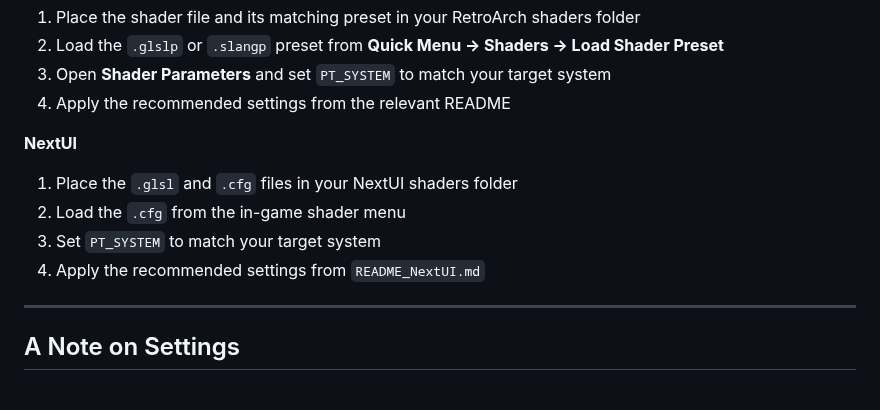
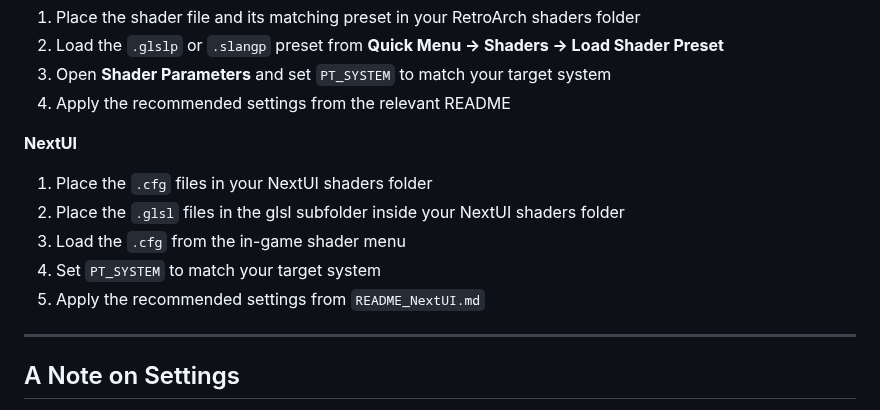
Before and after one commit to SkyWalker541/PT-SkyWalker541, a Markdown page: README.md, the part around the change. GitHub-like rendering.

```diff
--- a/README.md
+++ b/README.md
@@ -166,10 +166,11 @@ NextUI thresholds differ because detection runs on the post-processed frame rath
 4. Apply the recommended settings from the relevant README
 
 **NextUI**
-1. Place the `.glsl` and `.cfg` files in your NextUI shaders folder
-2. Load the `.cfg` from the in-game shader menu
-3. Set `PT_SYSTEM` to match your target system
-4. Apply the recommended settings from `README_NextUI.md`
+1. Place the `.cfg` files in your NextUI shaders folder
+2. Place the `.glsl` files in the glsl subfolder inside your NextUI shaders folder
+3. Load the `.cfg` from the in-game shader menu
+4. Set `PT_SYSTEM` to match your target system
+5. Apply the recommended settings from `README_NextUI.md`
 
 ---
 
```
